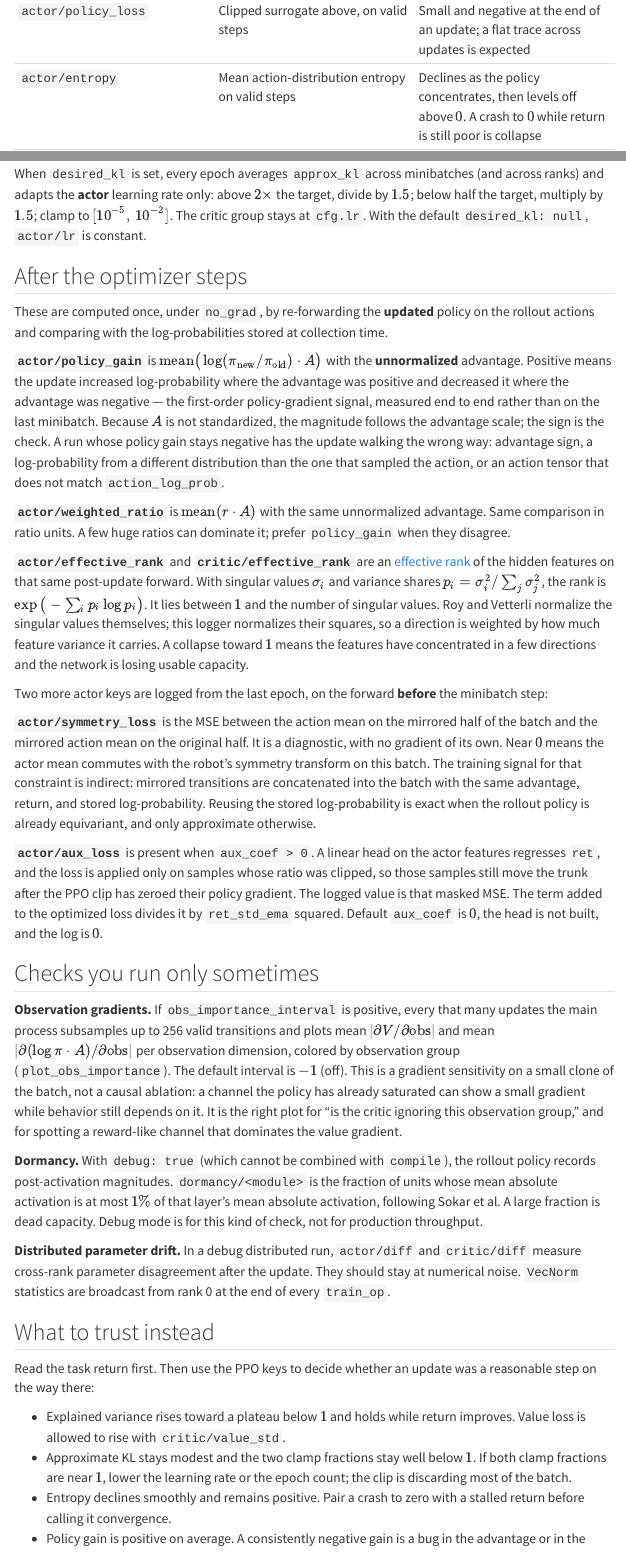
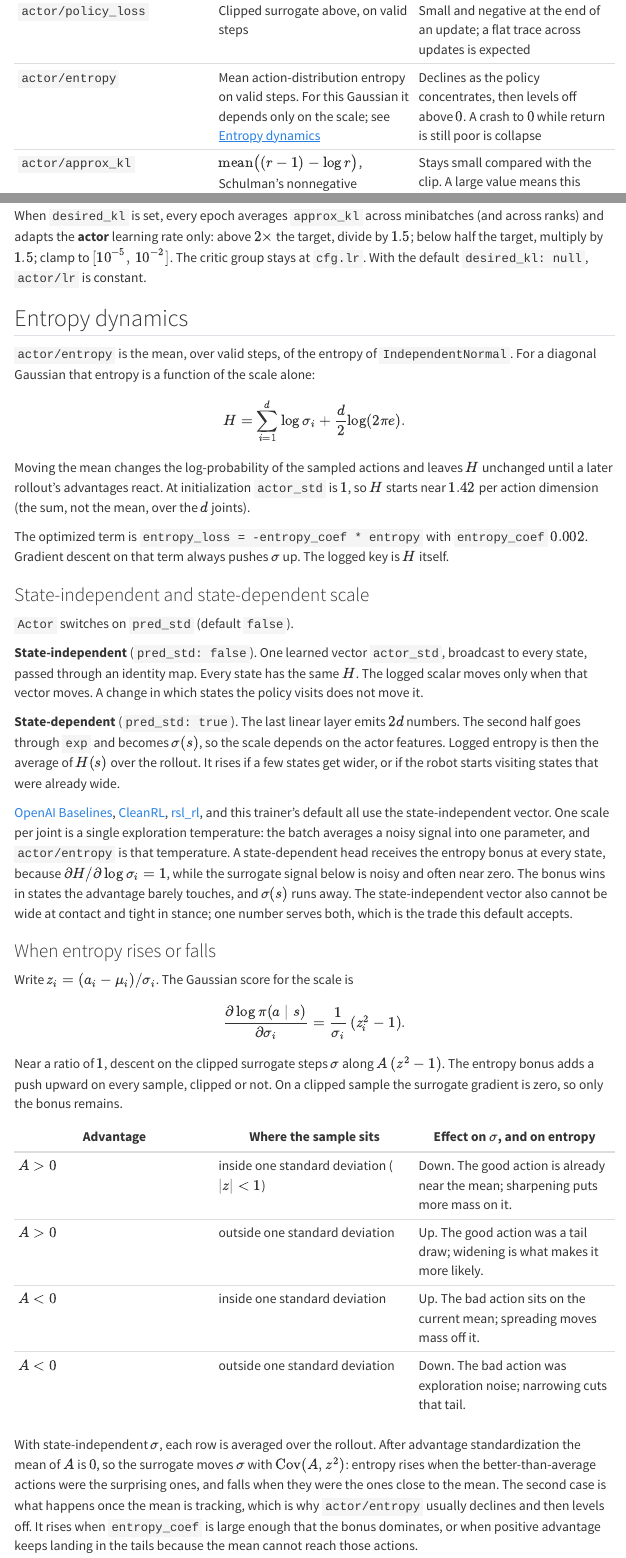
Before and after one commit to LearningFromEmbodiedExperienceLab/onboarding, a Quarto document (docs/reinforcement-learning/ppo-diagnostics.qmd): the page in a window 1100 px wide, from 3760 px down, and a second part further down, joined at a grey line. Rendered offline with R 4.5, knitr and Pandoc in place of Quarto, with nearby package versions; menus at the side of the page are left out.

Commit message:
Explain how PPO entropy moves with advantage and action scale.
State-independent std is the logged temperature; the Gaussian score says when that temperature rises or falls.

```diff
--- a/docs/references.qmd
+++ b/docs/references.qmd
@@ -145,6 +145,9 @@ Curated **official** links for standards, install guides, and APIs cited in this
 | SPO / ASPO (`loss_fn`) | [Xie et al., 2024](https://arxiv.org/abs/2401.16025) |
 | Effective rank | [Roy and Vetterli, EUSIPCO 2007](https://doi.org/10.5281/zenodo.40328) |
 | Dormant units | [Sokar et al., 2023](https://arxiv.org/abs/2302.12902) |
+| State-independent log-std (Baselines PPO2) | [openai/baselines `ppo2/policies.py`](https://github.com/openai/baselines/blob/master/baselines/ppo2/policies.py) |
+| State-independent log-std (CleanRL) | [CleanRL PPO](https://docs.cleanrl.dev/rl-algorithms/ppo/) |
+| State-independent log-std (rsl_rl) | [leggedrobotics/rsl_rl](https://github.com/leggedrobotics/rsl_rl) |
 | Tutorial overview | [PPO diagnostics](reinforcement-learning/ppo-diagnostics.qmd#ppo-diagnostics-and-training-dynamics) |
 
 ## IPC {#ipc}
--- a/docs/reinforcement-learning/ppo-diagnostics.qmd
+++ b/docs/reinforcement-learning/ppo-diagnostics.qmd
@@ -100,7 +100,7 @@ All of these, except the post-update block in the next section, come from the la
 | Key | Definition | What a healthy trace looks like |
 |---|---|---|
 | `actor/policy_loss` | Clipped surrogate above, on valid steps | Small and negative at the end of an update; a flat trace across updates is expected |
-| `actor/entropy` | Mean action-distribution entropy on valid steps | Declines as the policy concentrates, then levels off above $0$. A crash to $0$ while return is still poor is collapse |
+| `actor/entropy` | Mean action-distribution entropy on valid steps. For this Gaussian it depends only on the scale; see [Entropy dynamics](#entropy-dynamics) | Declines as the policy concentrates, then levels off above $0$. A crash to $0$ while return is still poor is collapse |
 | `actor/approx_kl` | $\mathrm{mean}\big((r-1) - \log r\big)$, Schulman's nonnegative estimator, in nats | Stays small compared with the clip. A large value means this epoch is already far from the rollout policy |
 | `actor/clamp_pos` | Fraction of samples with $r > 1+\epsilon_{+}$ | A minority of the batch. Near $1$ means the clip is active almost everywhere and the surrogate is flat |
 | `actor/clamp_neg` | Fraction with $r < 1-\epsilon_{-}$ | Same, on the low side. Asymmetric $(\epsilon_{-}, \epsilon_{+})$ makes the two fractions meaningful separately |
@@ -114,6 +114,47 @@ All of these, except the post-update block in the next section, come from the la
 | `critic/neg_rew_ratio` | Fraction of transitions whose summed reward is $\le 0$ | A reward-design signal. Near $1$ on a task that should be making progress means the reward is almost all penalties |
 
 When `desired_kl` is set, every epoch averages `approx_kl` across minibatches (and across ranks) and adapts the **actor** learning rate only: above $2\times$ the target, divide by $1.5$; below half the target, multiply by $1.5$; clamp to $[10^{-5},\, 10^{-2}]$. The critic group stays at `cfg.lr`. With the default `desired_kl: null`, `actor/lr` is constant.
+
+## Entropy dynamics {#entropy-dynamics}
+
+`actor/entropy` is the mean, over valid steps, of the entropy of `IndependentNormal`. For a diagonal Gaussian that entropy is a function of the scale alone:
+
+$$
+H = \sum_{i=1}^{d} \log \sigma_i + \frac{d}{2}\log(2\pi e).
+$$
+
+Moving the mean changes the log-probability of the sampled actions and leaves $H$ unchanged until a later rollout's advantages react. At initialization `actor_std` is $1$, so $H$ starts near $1.42$ per action dimension (the sum, not the mean, over the $d$ joints).
+
+The optimized term is `entropy_loss = -entropy_coef * entropy` with `entropy_coef` $0.002$. Gradient descent on that term always pushes $\sigma$ up. The logged key is $H$ itself.
+
+### State-independent and state-dependent scale
+
+`Actor` switches on `pred_std` (default `false`).
+
+**State-independent** (`pred_std: false`). One learned vector `actor_std`, broadcast to every state, passed through an identity map. Every state has the same $H$. The logged scalar moves only when that vector moves. A change in which states the policy visits does not move it.
+
+**State-dependent** (`pred_std: true`). The last linear layer emits $2d$ numbers. The second half goes through `exp` and becomes $\sigma(s)$, so the scale depends on the actor features. Logged entropy is then the average of $H(s)$ over the rollout. It rises if a few states get wider, or if the robot starts visiting states that were already wide.
+
+[OpenAI Baselines](../references.qmd#reinforcement-learning), [CleanRL](../references.qmd#reinforcement-learning), [rsl_rl](../references.qmd#reinforcement-learning), and this trainer's default all use the state-independent vector. One scale per joint is a single exploration temperature: the batch averages a noisy signal into one parameter, and `actor/entropy` is that temperature. A state-dependent head receives the entropy bonus at every state, because $\partial H / \partial \log\sigma_i = 1$, while the surrogate signal below is noisy and often near zero. The bonus wins in states the advantage barely touches, and $\sigma(s)$ runs away. The state-independent vector also cannot be wide at contact and tight in stance; one number serves both, which is the trade this default accepts.
+
+### When entropy rises or falls
+
+Write $z_i = (a_i - \mu_i) / \sigma_i$. The Gaussian score for the scale is
+
+$$
+\frac{\partial \log\pi(a\mid s)}{\partial \sigma_i} = \frac{1}{\sigma_i}\,(z_i^2 - 1).
+$$
+
+Near a ratio of $1$, descent on the clipped surrogate steps $\sigma$ along $A\,(z^2 - 1)$. The entropy bonus adds a push upward on every sample, clipped or not. On a clipped sample the surrogate gradient is zero, so only the bonus remains.
+
+| Advantage | Where the sample sits | Effect on $\sigma$, and on entropy |
+|---|---|---|
+| $A > 0$ | inside one standard deviation ($\lvert z\rvert < 1$) | Down. The good action is already near the mean; sharpening puts more mass on it. |
+| $A > 0$ | outside one standard deviation | Up. The good action was a tail draw; widening is what makes it more likely. |
+| $A < 0$ | inside one standard deviation | Up. The bad action sits on the current mean; spreading moves mass off it. |
+| $A < 0$ | outside one standard deviation | Down. The bad action was exploration noise; narrowing cuts that tail. |
+
+With state-independent $\sigma$, each row is averaged over the rollout. After advantage standardization the mean of $A$ is $0$, so the surrogate moves $\sigma$ with $\mathrm{Cov}(A, z^2)$: entropy rises when the better-than-average actions were the surprising ones, and falls when they were the ones close to the mean. The second case is what happens once the mean is tracking, which is why `actor/entropy` usually declines and then levels off. It rises when `entropy_coef` is large enough that the bonus dominates, or when positive advantage keeps landing in the tails because the mean cannot reach those actions.
 
 ## After the optimizer steps
 
@@ -145,7 +186,7 @@ Read the task return first. Then use the PPO keys to decide whether an update wa
 
 - Explained variance rises toward a plateau below $1$ and holds while return improves. Value loss is allowed to rise with `critic/value_std`.
 - Approximate KL stays modest and the two clamp fractions stay well below $1$. If both clamp fractions are near $1$, lower the learning rate or the epoch count; the clip is discarding most of the batch.
-- Entropy declines smoothly and remains positive. Pair a crash to zero with a stalled return before calling it convergence.
+- Entropy declines smoothly and remains positive ([why](#entropy-dynamics)). Pair a crash to zero with a stalled return before calling it convergence.
 - Policy gain is positive on average. A consistently negative gain is a bug in the advantage or in the action log-probabilities, not a hyperparameter to sweep.
 - Gradient norms are mostly at or under the clip threshold of $1$. Effective rank is not falling toward $1$.
 
```
Also changed, not shown: docs/glossary.qmd (+1 -0 lines).
